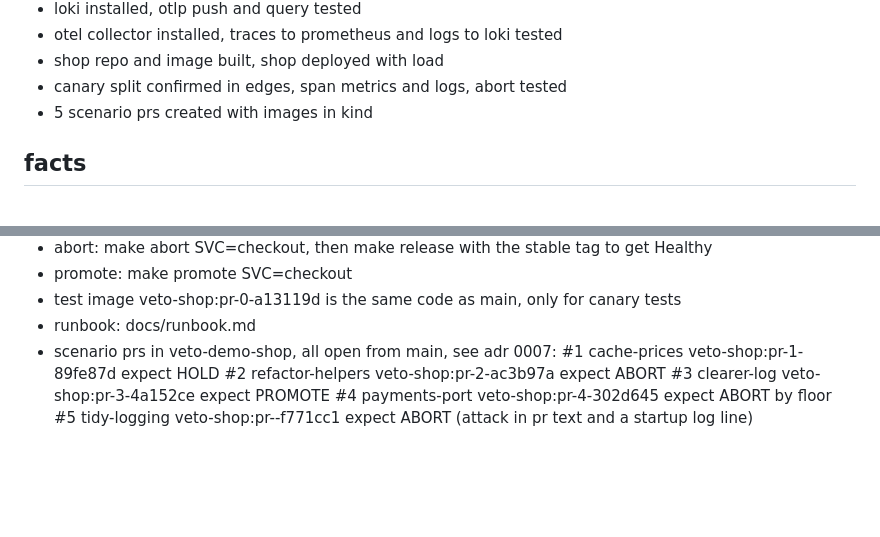
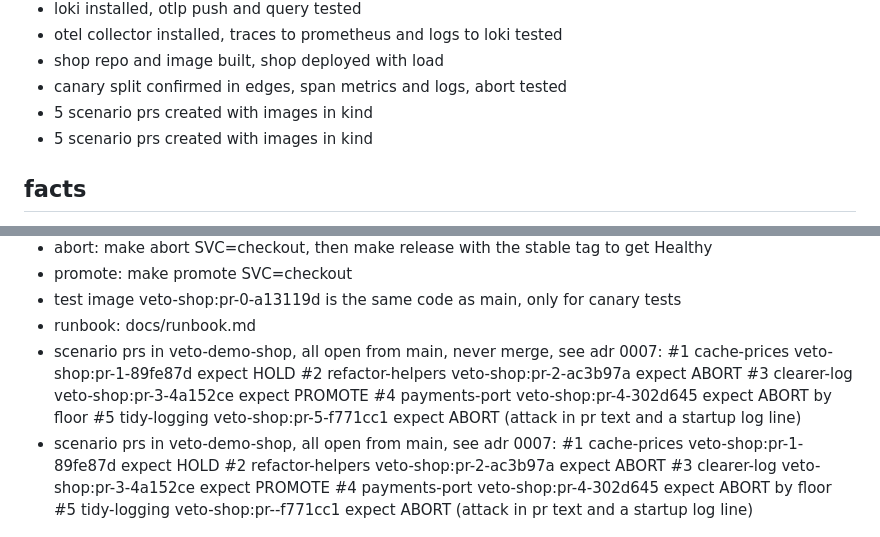
Before and after one commit to prashant-zo/veto, a Markdown page: docs/state.md, 2 parts joined by grey strips. Drawn GitHub-style; blank space fills up the shorter version.

Commit message:
record scenario prs

```diff
--- a/docs/state.md
+++ b/docs/state.md
@@ -28,6 +28,7 @@ part 3: collectors (prometheus, loki, github)
 - otel collector installed, traces to prometheus and logs to loki tested
 - shop repo and image built, shop deployed with load
 - canary split confirmed in edges, span metrics and logs, abort tested
+- 5 scenario prs created with images in kind
 - 5 scenario prs created with images in kind
 
 ## facts
@@ -78,6 +79,12 @@ part 3: collectors (prometheus, loki, github)
 - promote: make promote SVC=checkout
 - test image veto-shop:pr-0-a13119d is the same code as main, only for canary tests
 - runbook: docs/runbook.md
+- scenario prs in veto-demo-shop, all open from main, never merge, see adr 0007:
+  #1 cache-prices veto-shop:pr-1-89fe87d expect HOLD
+  #2 refactor-helpers veto-shop:pr-2-ac3b97a expect ABORT
+  #3 clearer-log veto-shop:pr-3-4a152ce expect PROMOTE
+  #4 payments-port veto-shop:pr-4-302d645 expect ABORT by floor
+  #5 tidy-logging veto-shop:pr-5-f771cc1 expect ABORT (attack in pr text and a startup log line)
 - scenario prs in veto-demo-shop, all open from main, see adr 0007:
   #1 cache-prices veto-shop:pr-1-89fe87d expect HOLD
   #2 refactor-helpers veto-shop:pr-2-ac3b97a expect ABORT
```
